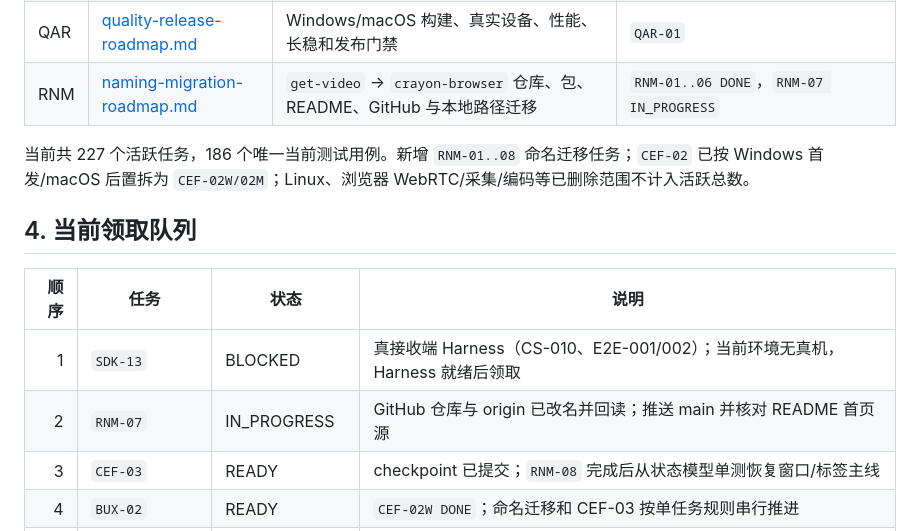
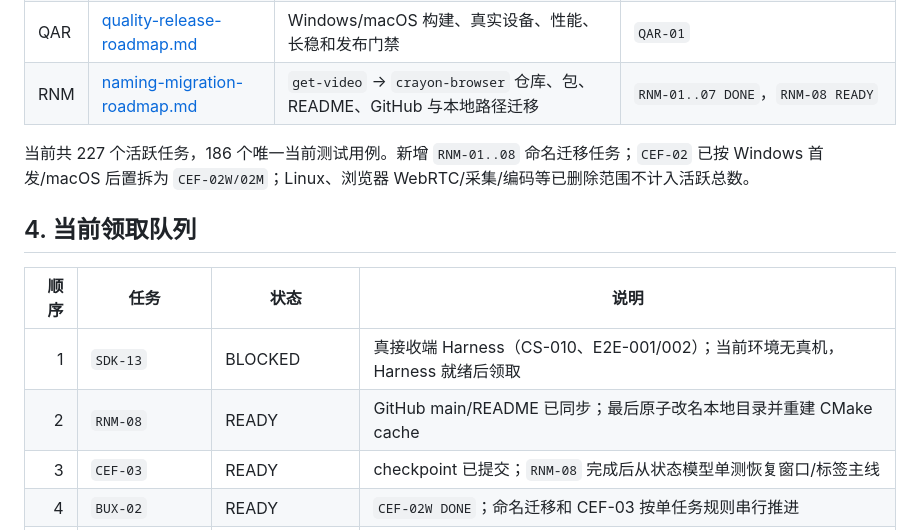
Before and after one commit to shenyingjun5/crayon-browser, a Markdown page: docs/plans/README.md, the part around the change. Rendered like a GitHub page.

Commit message:
docs: verify GitHub README synchronization

```diff
--- a/docs/plans/README.md
+++ b/docs/plans/README.md
@@ -35,7 +35,7 @@
 | HUB | [capability-hub-roadmap.md](capability-hub-roadmap.md) | Capability Registry/Router、入站发现与出站 Partner connector | `HUB-01` 等待 `AGT-02/PRV-08` |
 | HM | [harmony-browser-roadmap.md](harmony-browser-roadmap.md) | 鸿蒙电脑 PC 形态 ArkUI/ArkWeb 技术预览 | `HM-01`，后续启动 |
 | QAR | [quality-release-roadmap.md](quality-release-roadmap.md) | Windows/macOS 构建、真实设备、性能、长稳和发布门禁 | `QAR-01` |
-| RNM | [naming-migration-roadmap.md](naming-migration-roadmap.md) | `get-video` → `crayon-browser` 仓库、包、README、GitHub 与本地路径迁移 | `RNM-01..06 DONE`，`RNM-07 IN_PROGRESS` |
+| RNM | [naming-migration-roadmap.md](naming-migration-roadmap.md) | `get-video` → `crayon-browser` 仓库、包、README、GitHub 与本地路径迁移 | `RNM-01..07 DONE`，`RNM-08 READY` |
 
 当前共 227 个活跃任务，186 个唯一当前测试用例。新增 `RNM-01..08` 命名迁移任务；`CEF-02` 已按 Windows 首发/macOS 后置拆为 `CEF-02W/02M`；Linux、浏览器 WebRTC/采集/编码等已删除范围不计入活跃总数。
 
@@ -44,7 +44,7 @@
 | 顺序 | 任务 | 状态 | 说明 |
 |---:|---|---|---|
 | 1 | `SDK-13` | BLOCKED | 真接收端 Harness（CS-010、E2E-001/002）；当前环境无真机，Harness 就绪后领取 |
-| 2 | `RNM-07` | IN_PROGRESS | GitHub 仓库与 origin 已改名并回读；推送 main 并核对 README 首页源 |
+| 2 | `RNM-08` | READY | GitHub main/README 已同步；最后原子改名本地目录并重建 CMake cache |
 | 3 | `CEF-03` | READY | checkpoint 已提交；`RNM-08` 完成后从状态模型单测恢复窗口/标签主线 |
 | 4 | `BUX-02` | READY | `CEF-02W DONE`；命名迁移和 CEF-03 按单任务规则串行推进 |
 | 4 | `CEF-01E`/`CEF-02M` | VERIFIED/TODO | macOS bootstrap 已实现但平台证据后置；不得阻塞 Windows 主线，也不得用 Windows 证据完成 macOS |
```
Also changed, not shown: docs/plans/naming-migration-roadmap.md (+9 -3 lines).
